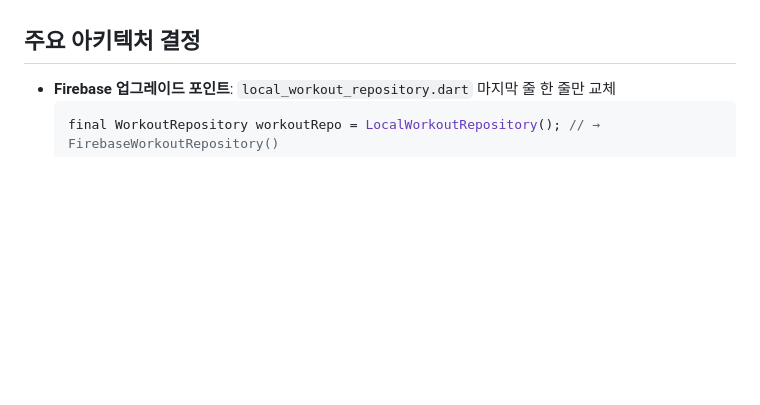
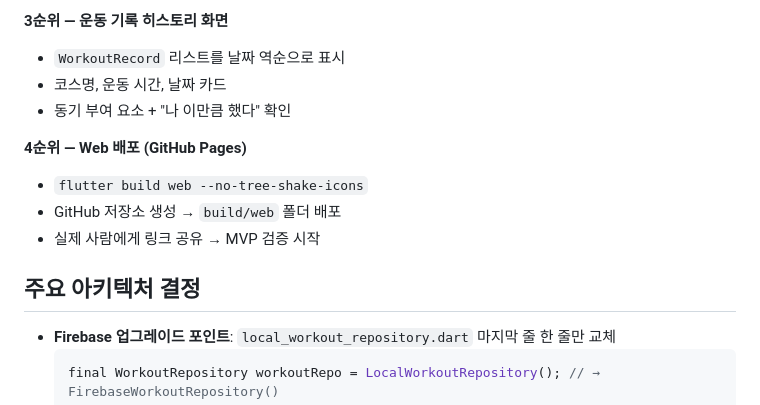
Before and after one commit to moreHyun/runners-talk, a Markdown page: CLAUDE.md, the part around one of its changes. Rendered like a GitHub page; blank space fills up the shorter version.

```diff
--- a/CLAUDE.md
+++ b/CLAUDE.md
@@ -89,3 +115,12 @@ web/
+**3순위 — 운동 기록 히스토리 화면**
+- `WorkoutRecord` 리스트를 날짜 역순으로 표시
+- 코스명, 운동 시간, 날짜 카드
+- 동기 부여 요소 + "나 이만큼 했다" 확인
+
+**4순위 — Web 배포 (GitHub Pages)**
+- `flutter build web --no-tree-shake-icons`
+- GitHub 저장소 생성 → `build/web` 폴더 배포
+- 실제 사람에게 링크 공유 → MVP 검증 시작
 
 ## 주요 아키텍처 결정
 - **Firebase 업그레이드 포인트**: `local_workout_repository.dart` 마지막 줄 한 줄만 교체
```
Also changed, not shown: other parts of CLAUDE.md (+56 -30 lines).
